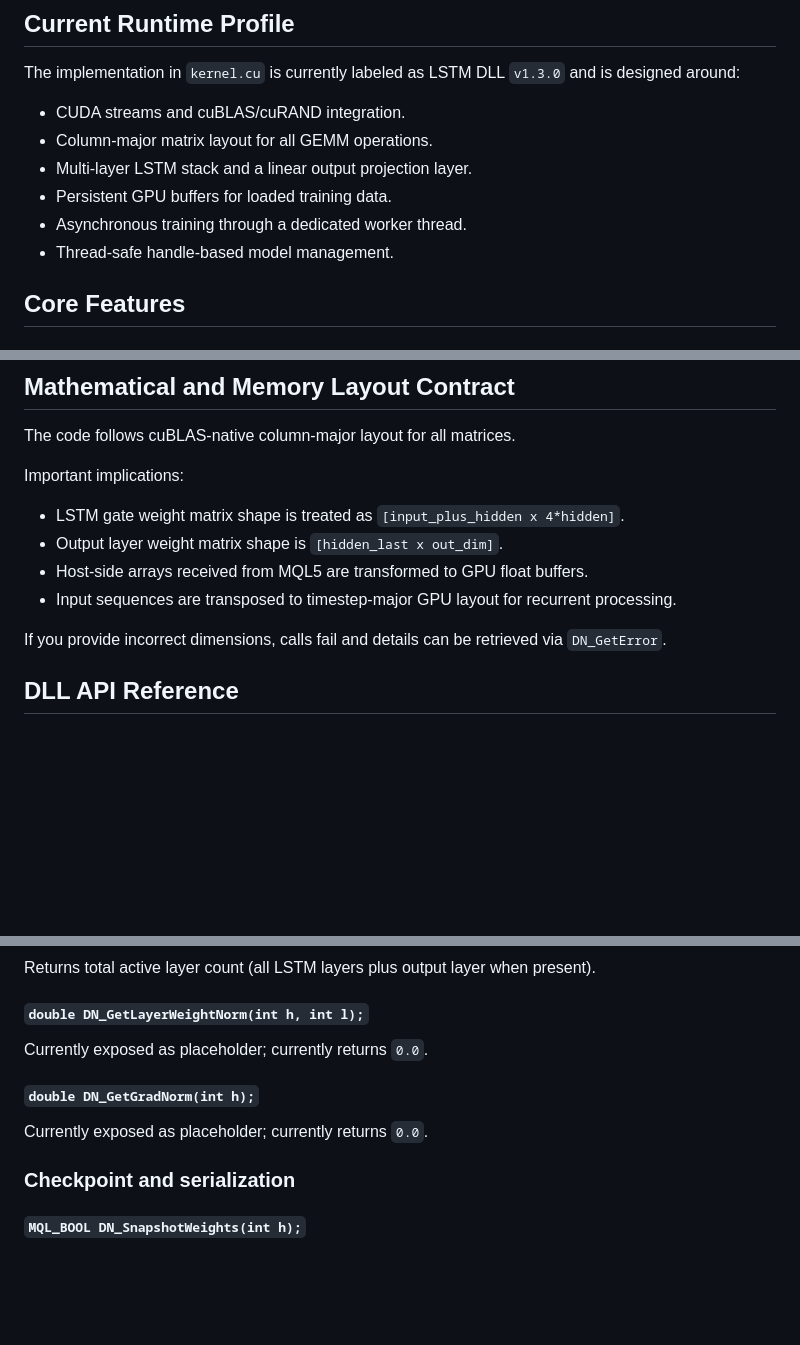
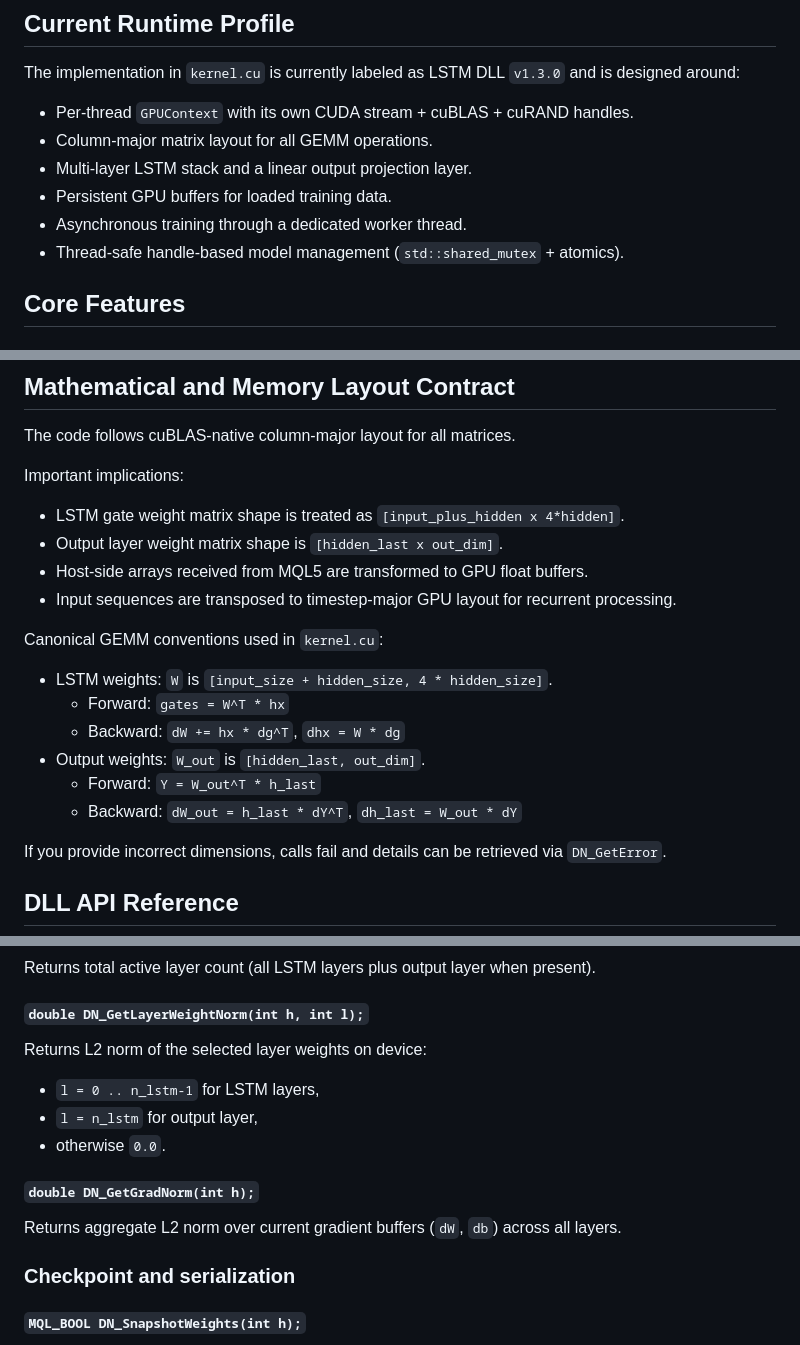
Before and after one commit to RemindCZ/MQL5GPULibrary_LSTM, a Markdown page: readme.md, 3 parts joined by grey strips. Drawn GitHub-style; blank space fills up the shorter version.

Commit message:
docs: update README for LSTM v1.3.0 runtime details

```diff
--- a/readme.md
+++ b/readme.md
@@ -15,12 +15,12 @@ This repository contains:
 
 The implementation in `kernel.cu` is currently labeled as LSTM DLL `v1.3.0` and is designed around:
 
-- CUDA streams and cuBLAS/cuRAND integration.
+- Per-thread `GPUContext` with its own CUDA stream + cuBLAS + cuRAND handles.
 - Column-major matrix layout for all GEMM operations.
 - Multi-layer LSTM stack and a linear output projection layer.
 - Persistent GPU buffers for loaded training data.
 - Asynchronous training through a dedicated worker thread.
-- Thread-safe handle-based model management.
+- Thread-safe handle-based model management (`std::shared_mutex` + atomics).
 
 ## Core Features
 
@@ -86,6 +86,15 @@ Important implications:
 - Output layer weight matrix shape is `[hidden_last x out_dim]`.
 - Host-side arrays received from MQL5 are transformed to GPU float buffers.
 - Input sequences are transposed to timestep-major GPU layout for recurrent processing.
+
+Canonical GEMM conventions used in `kernel.cu`:
+
+- LSTM weights: `W` is `[input_size + hidden_size, 4 * hidden_size]`.
+  - Forward: `gates = W^T * hx`
+  - Backward: `dW += hx * dg^T`, `dhx = W * dg`
+- Output weights: `W_out` is `[hidden_last, out_dim]`.
+  - Forward: `Y = W_out^T * h_last`
+  - Backward: `dW_out = h_last * dY^T`, `dh_last = W_out * dY`
 
 If you provide incorrect dimensions, calls fail and details can be retrieved via `DN_GetError`.
 
@@ -187,11 +196,15 @@ Returns total active layer count (all LSTM layers plus output layer when present
 
 #### `double DN_GetLayerWeightNorm(int h, int l);`
 
-Currently exposed as placeholder; currently returns `0.0`.
+Returns L2 norm of the selected layer weights on device:
+
+- `l = 0 .. n_lstm-1` for LSTM layers,
+- `l = n_lstm` for output layer,
+- otherwise `0.0`.
 
 #### `double DN_GetGradNorm(int h);`
 
-Currently exposed as placeholder; currently returns `0.0`.
+Returns aggregate L2 norm over current gradient buffers (`dW`, `db`) across all layers.
 
 ### Checkpoint and serialization
 
```
Also changed, not shown: other parts of readme.md (+1 -0 lines).
